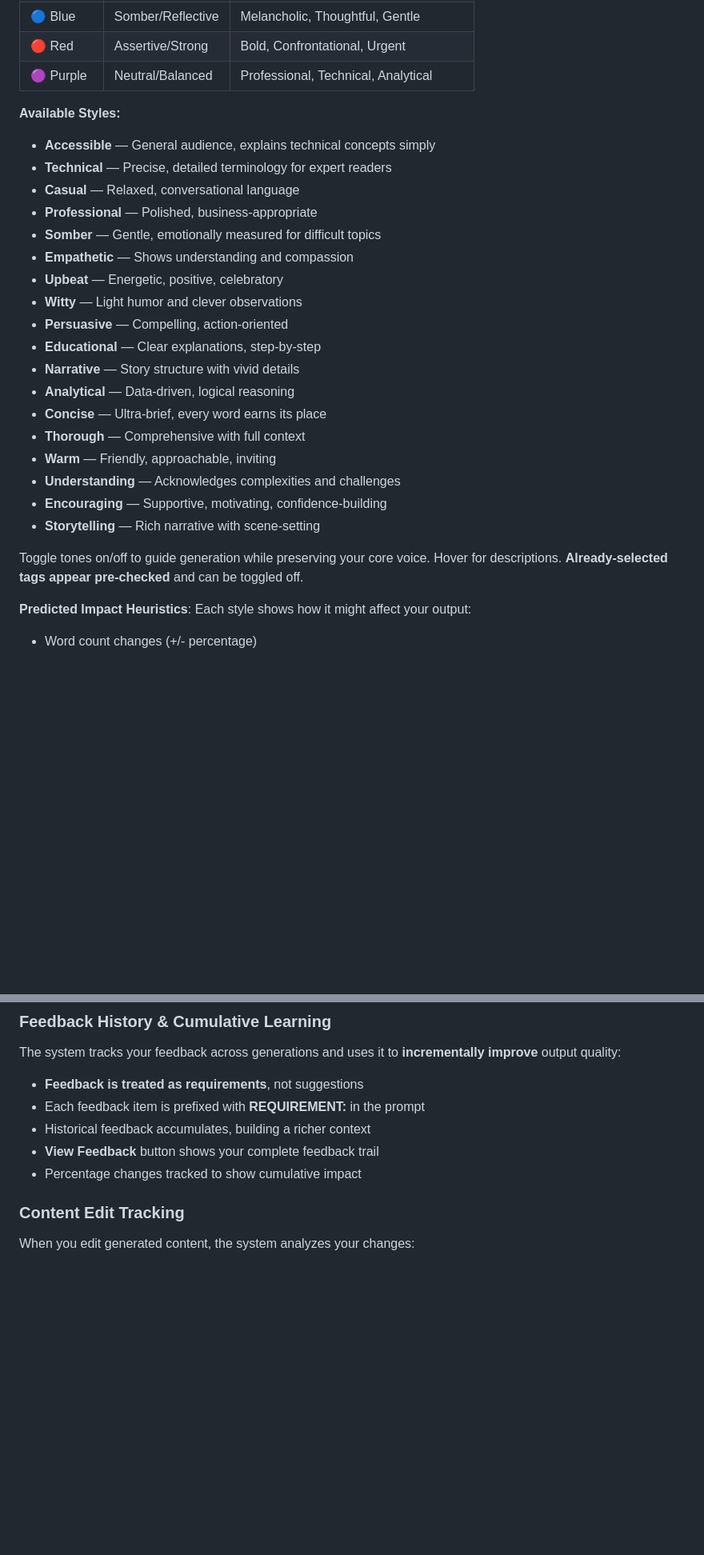
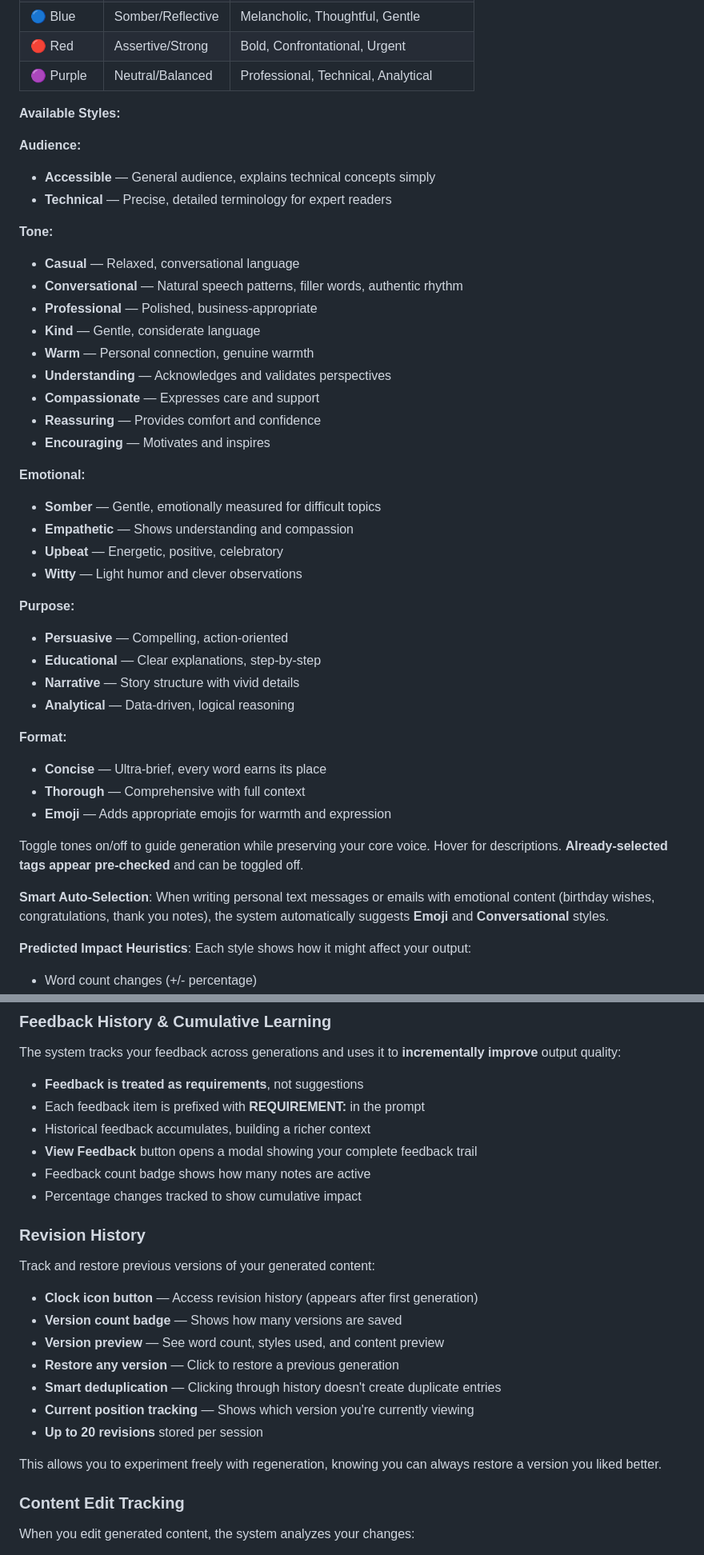
Before and after one commit to 97115104/writelikeme, a Markdown page: README.md, 2 parts joined by grey strips. Shown at 80% size. GitHub-like rendering; blank space fills up the shorter version.

```diff
--- a/README.md
+++ b/README.md
@@ -116,26 +146,42 @@ Based on your prompt content, the tool detects and suggests relevant tones with
 | 🟣 Purple | Neutral/Balanced | Professional, Technical, Analytical |
 
 **Available Styles:**
+
+**Audience:**
 - **Accessible** — General audience, explains technical concepts simply
 - **Technical** — Precise, detailed terminology for expert readers
+
+**Tone:**
 - **Casual** — Relaxed, conversational language
+- **Conversational** — Natural speech patterns, filler words, authentic rhythm
 - **Professional** — Polished, business-appropriate
+- **Kind** — Gentle, considerate language
+- **Warm** — Personal connection, genuine warmth
+- **Understanding** — Acknowledges and validates perspectives
+- **Compassionate** — Expresses care and support
+- **Reassuring** — Provides comfort and confidence
+- **Encouraging** — Motivates and inspires
+
+**Emotional:**
 - **Somber** — Gentle, emotionally measured for difficult topics
 - **Empathetic** — Shows understanding and compassion
 - **Upbeat** — Energetic, positive, celebratory
 - **Witty** — Light humor and clever observations
+
+**Purpose:**
 - **Persuasive** — Compelling, action-oriented
 - **Educational** — Clear explanations, step-by-step
 - **Narrative** — Story structure with vivid details
 - **Analytical** — Data-driven, logical reasoning
+
+**Format:**
 - **Concise** — Ultra-brief, every word earns its place
 - **Thorough** — Comprehensive with full context
-- **Warm** — Friendly, approachable, inviting
-- **Understanding** — Acknowledges complexities and challenges
-- **Encouraging** — Supportive, motivating, confidence-building
-- **Storytelling** — Rich narrative with scene-setting
+- **Emoji** — Adds appropriate emojis for warmth and expression
 
 Toggle tones on/off to guide generation while preserving your core voice. Hover for descriptions. **Already-selected tags appear pre-checked** and can be toggled off.
+
+**Smart Auto-Selection**: When writing personal text messages or emails with emotional content (birthday wishes, congratulations, thank you notes), the system automatically suggests **Emoji** and **Conversational** styles.
 
 **Predicted Impact Heuristics**: Each style shows how it might affect your output:
 - Word count changes (+/- percentage)
@@ -151,8 +197,23 @@ The system tracks your feedback across generations and uses it to **incrementall
 - **Feedback is treated as requirements**, not suggestions
 - Each feedback item is prefixed with **REQUIREMENT:** in the prompt
 - Historical feedback accumulates, building a richer context
-- **View Feedback** button shows your complete feedback trail
+- **View Feedback** button opens a modal showing your complete feedback trail
+- Feedback count badge shows how many notes are active
 - Percentage changes tracked to show cumulative impact
+
+### Revision History
+
+Track and restore previous versions of your generated content:
+
+- **Clock icon button** — Access revision history (appears after first generation)
+- **Version count badge** — Shows how many versions are saved
+- **Version preview** — See word count, styles used, and content preview
+- **Restore any version** — Click to restore a previous generation
+- **Smart deduplication** — Clicking through history doesn't create duplicate entries
+- **Current position tracking** — Shows which version you're currently viewing
+- **Up to 20 revisions** stored per session
+
+This allows you to experiment freely with regeneration, knowing you can always restore a version you liked better.
 
 ### Content Edit Tracking
 
```
Also changed, not shown: other parts of README.md (+37 -7 lines).
